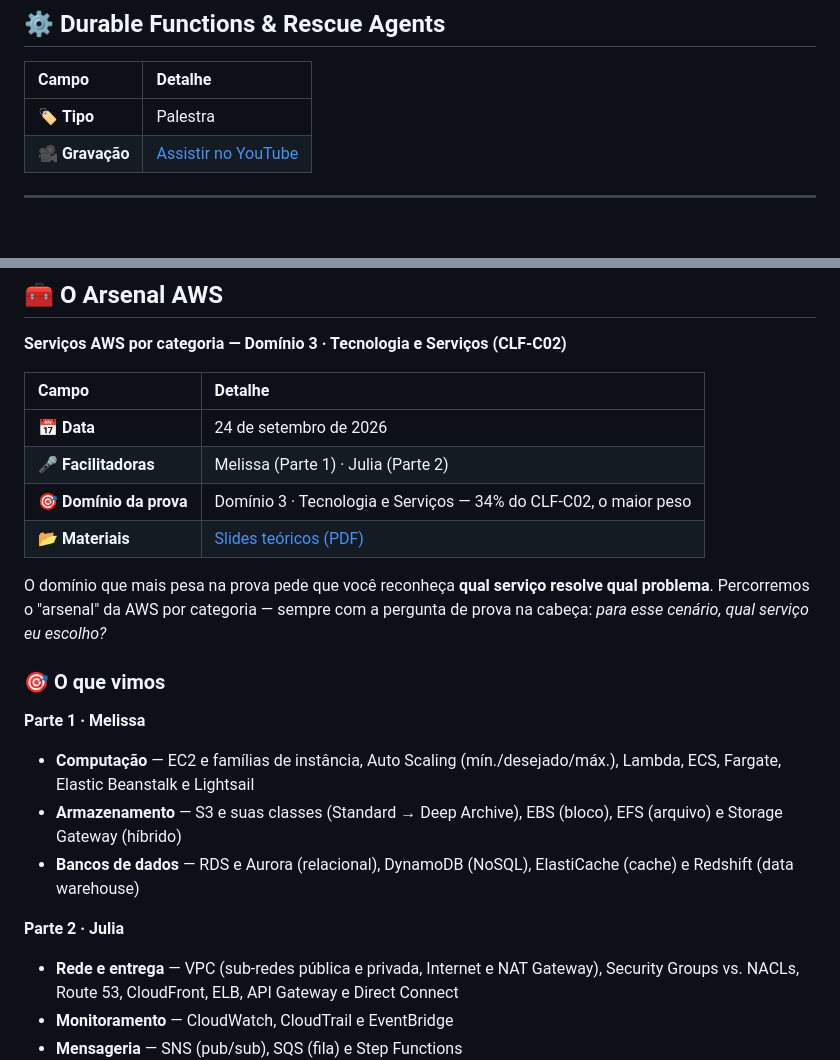
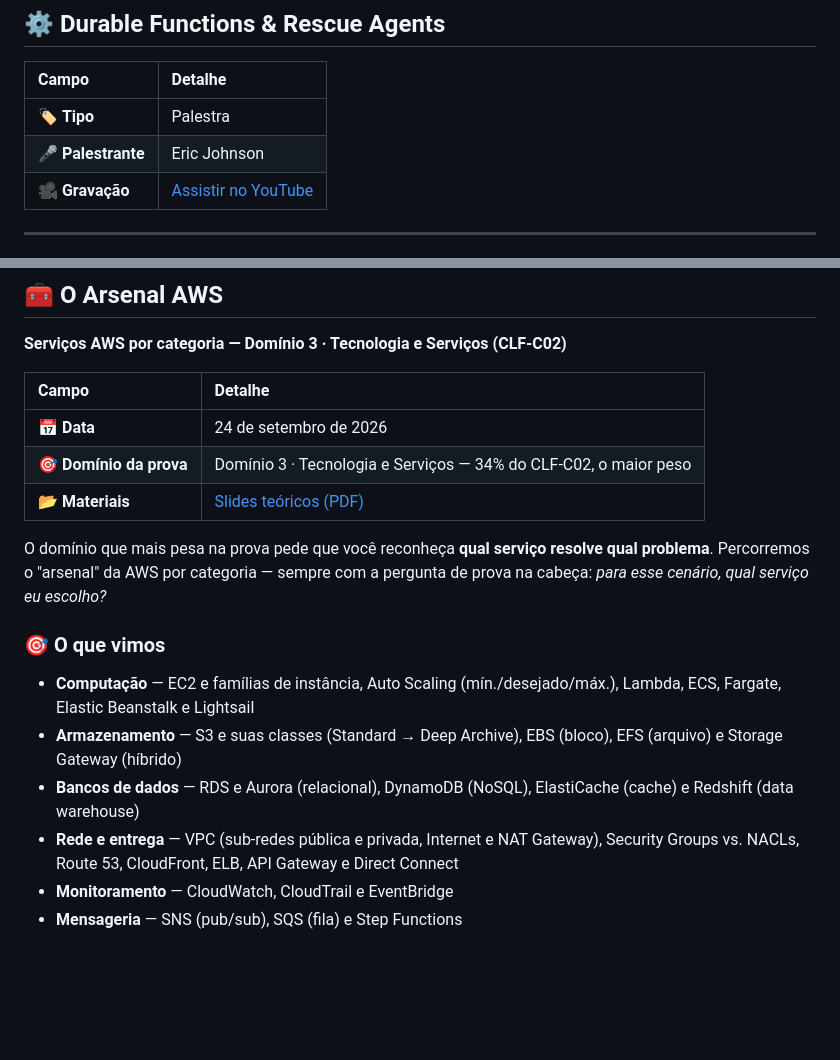
Before and after one commit to melissaalves-stack/awscloudfoundations, a Markdown page: eventos/2026-09-setembro/README.md, 2 parts joined by grey strips. GitHub-like rendering; blank space fills up the shorter version.

Commit message:
Add speaker details and update event content
Added speaker information for the event and updated content structure.

```diff
--- a/eventos/2026-09-setembro/README.md
+++ b/eventos/2026-09-setembro/README.md
@@ -26,6 +26,7 @@
 | Campo | Detalhe |
 |:--|:--|
 | 🏷️ **Tipo** | Palestra |
+| 🎤 **Palestrante** | Eric Johnson |
 | 🎥 **Gravação** | [Assistir no YouTube](https://www.youtube.com/live/TB-jf7acFy0?si=y2A2tnHGF6BMedDZ) |
 
 ---
@@ -58,7 +59,6 @@
 | Campo | Detalhe |
 |:--|:--|
 | 📅 **Data** | 24 de setembro de 2026 |
-| 🎤 **Facilitadoras** | Melissa (Parte 1) · Julia (Parte 2) |
 | 🎯 **Domínio da prova** | Domínio 3 · Tecnologia e Serviços — 34% do CLF-C02, o maior peso |
 | 📂 **Materiais** | [Slides teóricos (PDF)](./slides/arsenal-aws-slides-teoricos.pdf) |
 
@@ -66,14 +66,9 @@ O domínio que mais pesa na prova pede que você reconheça **qual serviço reso
 
 ### 🎯 O que vimos
 
-**Parte 1 · Melissa**
-
 - **Computação** — EC2 e famílias de instância, Auto Scaling (mín./desejado/máx.), Lambda, ECS, Fargate, Elastic Beanstalk e Lightsail
 - **Armazenamento** — S3 e suas classes (Standard → Deep Archive), EBS (bloco), EFS (arquivo) e Storage Gateway (híbrido)
 - **Bancos de dados** — RDS e Aurora (relacional), DynamoDB (NoSQL), ElastiCache (cache) e Redshift (data warehouse)
-
-**Parte 2 · Julia**
-
 - **Rede e entrega** — VPC (sub-redes pública e privada, Internet e NAT Gateway), Security Groups vs. NACLs, Route 53, CloudFront, ELB, API Gateway e Direct Connect
 - **Monitoramento** — CloudWatch, CloudTrail e EventBridge
 - **Mensageria** — SNS (pub/sub), SQS (fila) e Step Functions
```
